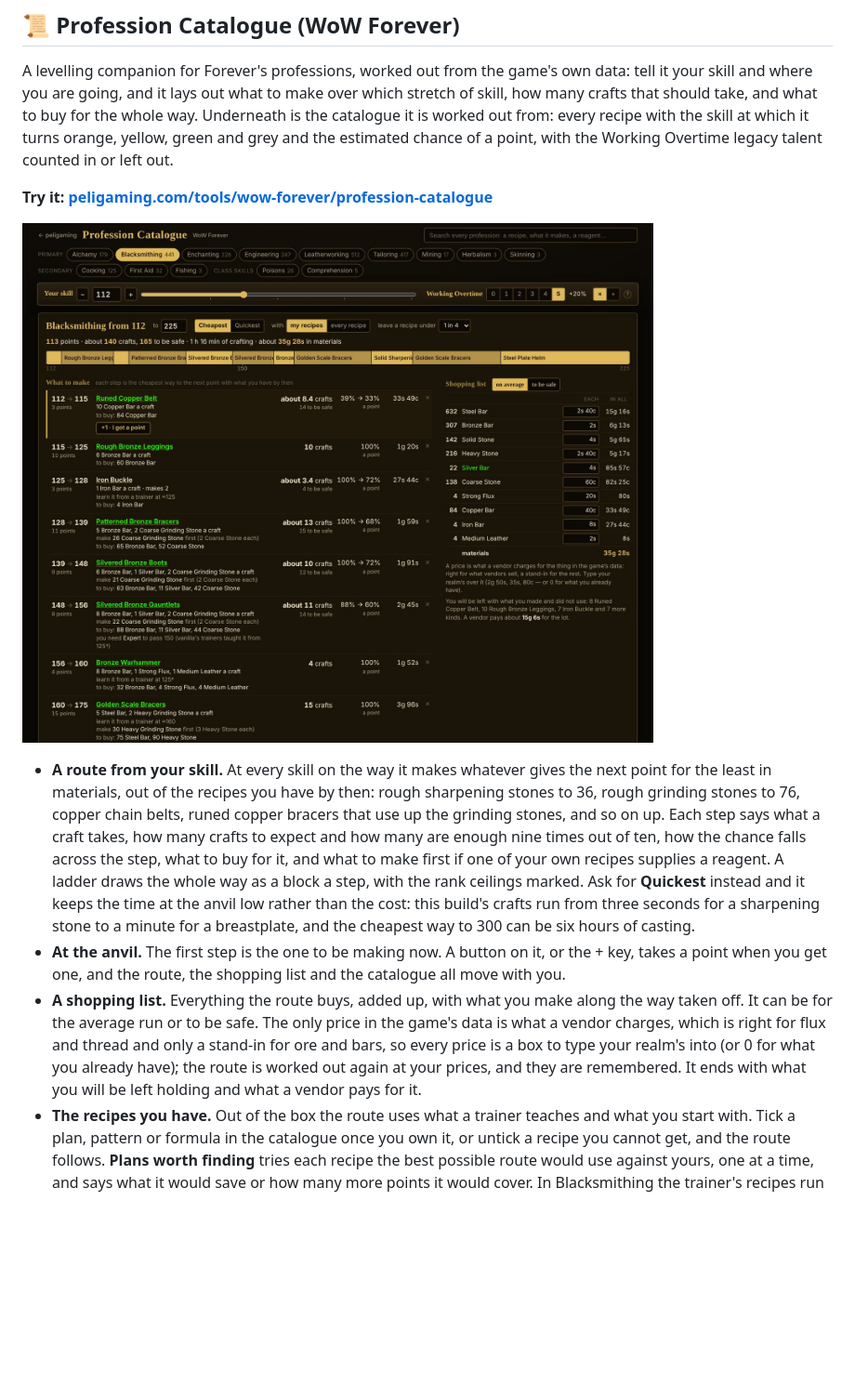
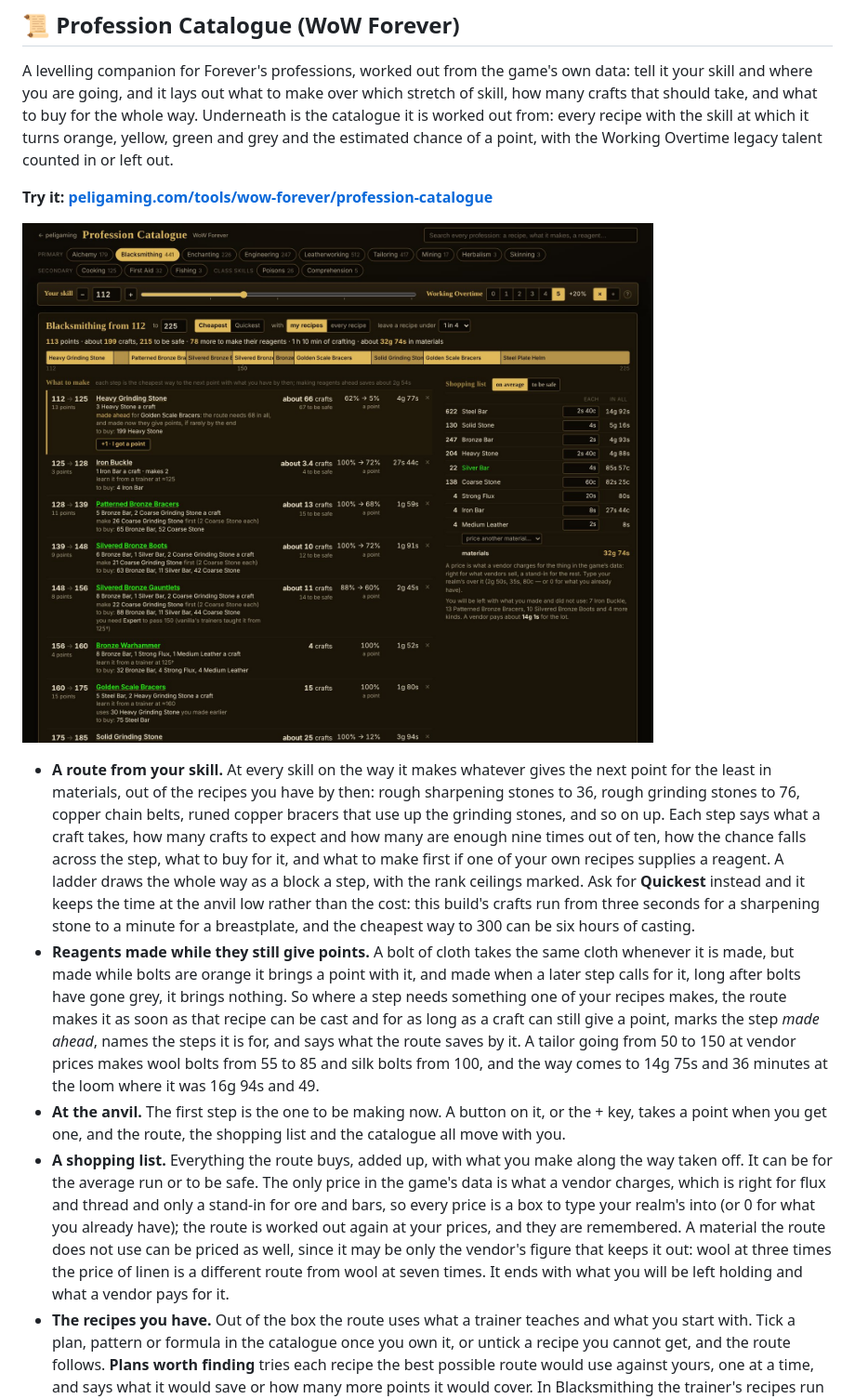
Before and after one commit to peligwen/peligaming, a Markdown page: README.md, the part around one of its changes. Shown at 93% size. Rendered like a GitHub page; pictures changed too: docs/profession-catalogue.jpg; blank space fills up the shorter version.

```diff
--- a/README.md
+++ b/README.md
@@ -159,6 +159,16 @@ legacy talent counted in or left out.
   and it keeps the time at the anvil low rather than the cost: this build's
   crafts run from three seconds for a sharpening stone to a minute for a
   breastplate, and the cheapest way to 300 can be six hours of casting.
+- **Reagents made while they still give points.** A bolt of cloth takes
+  the same cloth whenever it is made, but made while bolts are orange it
+  brings a point with it, and made when a later step calls for it, long
+  after bolts have gone grey, it brings nothing. So where a step needs
+  something one of your recipes makes, the route makes it as soon as that
+  recipe can be cast and for as long as a craft can still give a point,
+  marks the step *made ahead*, names the steps it is for, and says what the
+  route saves by it. A tailor going from 50 to 150 at vendor prices makes
+  wool bolts from 55 to 85 and silk bolts from 100, and the way comes to
+  14g 75s and 36 minutes at the loom where it was 16g 94s and 49.
 - **At the anvil.** The first step is the one to be making now. A button on
   it, or the + key, takes a point when you get one, and the route, the
   shopping list and the catalogue all move with you.
@@ -167,8 +177,11 @@ legacy talent counted in or left out.
   The only price in the game's data is what a vendor charges, which is right
   for flux and thread and only a stand-in for ore and bars, so every price
   is a box to type your realm's into (or 0 for what you already have); the
-  route is worked out again at your prices, and they are remembered. It ends
-  with what you will be left holding and what a vendor pays for it.
+  route is worked out again at your prices, and they are remembered. A
+  material the route does not use can be priced as well, since it may be
+  only the vendor's figure that keeps it out: wool at three times the price
+  of linen is a different route from wool at seven times. It ends with what
+  you will be left holding and what a vendor pays for it.
 - **The recipes you have.** Out of the box the route uses what a trainer
   teaches and what you start with. Tick a plan, pattern or formula in the
   catalogue once you own it, or untick a recipe you cannot get, and the
```
Also changed, not shown: other parts of README.md (+23 -4 lines), 3 other files.
